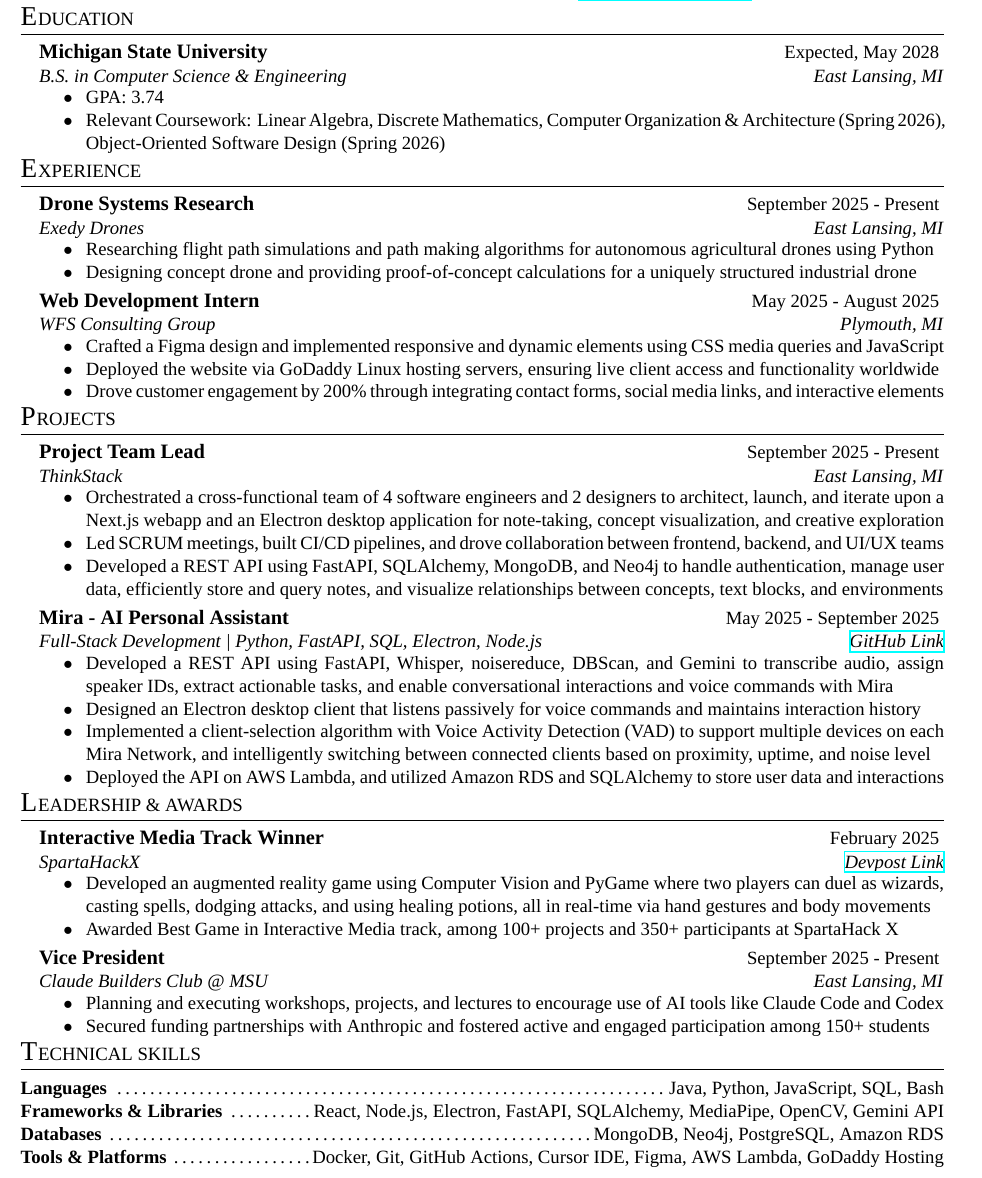
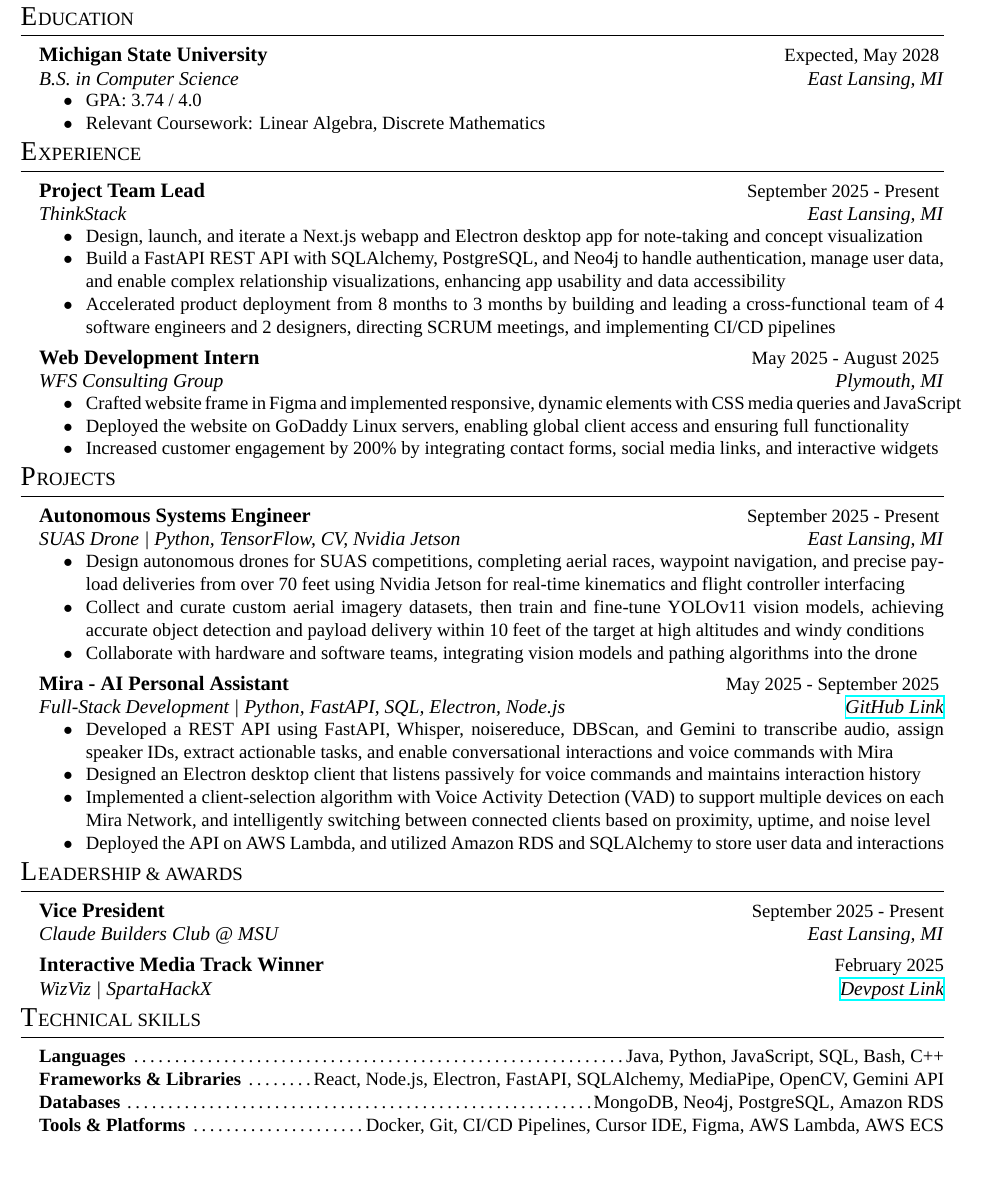
Before and after one commit to Ardusa/Ardusa.github.io, a LaTeX CV (resume/resume.tex, which reads resume/resume.cls): part of the page, cut so that both start at the same text. Compiled offline with XeLaTeX; a missing font is replaced by an installed copy or a similar font.

Commit message:
Update resume class version to v5.0, adjust margins, and enhance content clarity. Refined experience descriptions, added new project details, and improved formatting throughout the document.

```diff
--- a/resume/resume.cls
+++ b/resume/resume.cls
@@ -1,4 +1,4 @@
-\ProvidesClass{resume}[09/11/2025 v3.0 Ankur's Resume Class]
+\ProvidesClass{resume}[09/28/2025 v5.0 Ankur's Resume Class]
 
 \DeclareOption*{\PassOptionsToClass{\CurrentOption}{article}}
 \ProcessOptions\relax
@@ -17,15 +17,11 @@
 
 \pagestyle{empty}
 
-%----------------------------------------------------------------------------------------
-%	MARGINS
-%----------------------------------------------------------------------------------------
-
 \usepackage{geometry} % Required for adjusting page dimensions and margins
 
 \geometry{
-	top=0.4in, % Top margin
-	bottom=0.4in, % Bottom margin
+	top=0.5in, % Top margin
+	bottom=0.5in, % Bottom margin
 	left=0.5in, % Left margin
 	right=0.5in, % Right margin
 	% showframe, % Uncomment to show how the type block is set on the page
@@ -66,7 +62,7 @@
 
 % Defines the rSection environment for the major sections within the resume
 \newenvironment{rSection}[2]{ % 2 Parameters: First letter, Section Title
-	\vspace{-0.15em}
+	% \vspace{-0.15em}
 	\MakeUppercase{{\fontsize{16pt}{18pt}\selectfont #1}}$\hspace{0.05em}$\MakeUppercase{{\fontsize{11pt}{13pt}\selectfont #2}}
 	\medskip
 	\hrule
@@ -79,11 +75,11 @@
 }
 
 \newenvironment{rSectionEntry}[4]{ % 4 parameters: name of name of thing, dates, tagline, and location
-	\vspace{-0.1em}
+	% \vspace{-0.1em}
 	\textbf{\fontsize{12pt}{14pt}\selectfont #1} \hfill {#2}
 	\ifthenelse{\equal{#3}{}}{}{ % If the third parameter is empty, don't output parameters 3, 4
 		\\
-		{\fontsize{11pt}{13pt}\selectfont\textit{#3}} \hfill {\fontsize{11pt}{13pt}\selectfont\textit{#4}}
+		{\fontsize{11.5pt}{13pt}\selectfont\textit{#3}} \hfill {\fontsize{11.5pt}{13pt}\selectfont\textit{#4}}
 	}
 	\begin{list}{$\hspace{1em}\bullet\hspace{0.2em}$}{\leftmargin=2.5em}
 		\setlength{\itemsep}{-0.65em} \vspace{-0.7em} % Left is space between items, right is space before first item
--- a/resume/resume.tex
+++ b/resume/resume.tex
@@ -7,36 +7,37 @@
 \setmainfont{Times New Roman}
 
 \name{Ankur Desai}
-\address{(248) $\cdot$ 657 $\cdot$ 3805 \\ ardusa05@gmail.com \\ \href{https://ardusa.github.io/}{https://ardusa.github.io}}
+\address{(248) $\hspace{0.01em}$ 657 $\cdot$ 3805 \\ ardusa05@gmail.com \\ \href{https://ardusa.github.io/}{https://ardusa.github.io}}
 
 \begin{document}
 	\begin{rSection}{E}{ducation}
-		\begin{rSectionEntry}{Michigan State University}{Expected, May 2028}{B.S. in Computer Science \& Engineering}{East Lansing, MI}
-			\item GPA: 3.74
-			\item Relevant Coursework: Linear Algebra, Discrete Mathematics, Computer Organization \& Architecture (Spring 2026), Object-Oriented Software Design (Spring 2026)
+		\begin{rSectionEntry}{Michigan State University}{Expected, May 2028}{B.S. in Computer Science}{East Lansing, MI}
+			\item GPA: 3.74 / 4.0
+			\item Relevant Coursework: Linear Algebra, Discrete Mathematics
 		\end{rSectionEntry}
 	\end{rSection}
 
 	\begin{rSection}{E}{xperience}
-		\begin{rSectionEntry}{Drone Systems Research}{September 2025 - Present}{Exedy Drones}{East Lansing, MI}
-			\item Researching flight path simulations and path making algorithms for autonomous agricultural drones using Python
-			\item Designing concept drone and providing proof-of-concept calculations for a uniquely structured industrial drone
+		\begin{rSectionEntry}{Project Team Lead}{September 2025 - Present}{ThinkStack}{East Lansing, MI}
+			\item Design, launch, and iterate a Next.js webapp and Electron desktop app for note-taking and concept visualization
+			\item Build a FastAPI REST API with SQLAlchemy, PostgreSQL, and Neo4j to handle authentication, manage user data, and enable complex relationship visualizations, enhancing app usability and data accessibility
+			\item Accelerated product deployment from 8 months to 3 months by building and leading a cross-functional team of 4 software engineers and 2 designers, directing SCRUM meetings, and implementing CI/CD pipelines
 		\end{rSectionEntry}
 
 		\begin{rSectionEntry}{Web Development Intern}{May 2025 - August 2025}{WFS Consulting Group}{Plymouth, MI}
-			\item Crafted a Figma design and implemented responsive and dynamic elements using CSS media queries and JavaScript
-			\item Deployed the website via GoDaddy Linux hosting servers, ensuring live client access and functionality worldwide
-			\item Drove customer engagement by 200\% through integrating contact forms, social media links, and interactive elements
+			\item Crafted website frame in Figma and implemented responsive, dynamic elements with CSS media queries and JavaScript
+			\item Deployed the website on GoDaddy Linux servers, enabling global client access and ensuring full functionality
+			\item Increased customer engagement by 200\% by integrating contact forms, social media links, and interactive widgets
 		\end{rSectionEntry}
 	\end{rSection}
 
 	\begin{rSection}{P}{rojects}
-		\begin{rSectionEntry}{Project Team Lead}{September 2025 - Present}{ThinkStack}{East Lansing, MI}
-			\item Orchestrated a cross-functional team of 4 software engineers and 2 designers to architect, launch, and iterate upon a Next.js webapp and an Electron desktop application for note-taking, concept visualization, and creative exploration
-			\item Led SCRUM meetings, built CI/CD pipelines, and drove collaboration between frontend, backend, and UI/UX teams
-			\item Developed a REST API using FastAPI, SQLAlchemy, MongoDB, and Neo4j to handle authentication, manage user data, efficiently store and query notes, and visualize relationships between concepts, text blocks, and environments
-			% \item Used requirements engineering to gather client feedback, define project scope, and plan features for development
+		\begin{rSectionEntry}{Autonomous Systems Engineer}{September 2025 - Present}{SUAS Drone | Python, TensorFlow, CV, Nvidia Jetson}{East Lansing, MI}
+			\item Design autonomous drones for SUAS competitions, completing aerial races, waypoint navigation, and precise payload deliveries from over 70 feet using Nvidia Jetson for real-time kinematics and flight controller interfacing
+			\item Collect and curate custom aerial imagery datasets, then train and fine-tune YOLOv11 vision models, achieving accurate object detection and payload delivery within 10 feet of the target at high altitudes and windy conditions
+			\item Collaborate with hardware and software teams, integrating vision models and pathing algorithms into the drone
 		\end{rSectionEntry}
+
 
 		\begin{rSectionEntry}{Mira - AI Personal Assistant}{May 2025 - September 2025}{Full-Stack Development | Python, FastAPI, SQL, Electron, Node.js}{\href{https://github.com/mira-assistant}{GitHub Link}}
 			\item Developed a REST API using FastAPI, Whisper, noisereduce, DBScan, and Gemini to transcribe audio, assign speaker IDs, extract actionable tasks, and enable conversational interactions and voice commands with Mira
@@ -47,25 +48,21 @@
 	\end{rSection}
 
 	\begin{rSection}{L}{eadership \& Awards}
-		\begin{rSectionEntry}{Interactive Media Track Winner}{February 2025}{SpartaHackX}{\href{https://devpost.com/software/wizviz}{Devpost Link}}
-			\item Developed an augmented reality game using Computer Vision and PyGame where two players can duel as wizards, casting spells, dodging attacks, and using healing potions, all in real-time via hand gestures and body movements
-			\item Awarded Best Game in Interactive Media track, among 100+ projects and 350+ participants at SpartaHack X
-		\end{rSectionEntry}
+		\begin{rSectionEntryNoBullets}{Vice President}{September 2025 - Present}{Claude Builders Club @ MSU}{East Lansing, MI}
+		\end{rSectionEntryNoBullets}
 
-		\begin{rSectionEntry}{Vice President}{September 2025 - Present}{Claude Builders Club @ MSU}{East Lansing, MI}
-			\item Planning and executing workshops, projects, and lectures to encourage use of AI tools like Claude Code and Codex
-			\item Secured funding partnerships with Anthropic and fostered active and engaged participation among 150+ students
-		\end{rSectionEntry}
+		\begin{rSectionEntryNoBullets}{Interactive Media Track Winner}{February 2025}{WizViz | SpartaHackX}{\href{https://devpost.com/software/wizviz}{Devpost Link}}
+		\end{rSectionEntryNoBullets}
 	\end{rSection}
 
 	\begin{rSection}{T}{echnical Skills}
-		\begin{rSet}{Languages}{Java, Python, JavaScript, SQL, Bash}
+		\begin{rSet}{Languages}{Java, Python, JavaScript, SQL, Bash, C++}
 		\end{rSet}
 		\begin{rSet}{Frameworks \& Libraries}{React, Node.js, Electron, FastAPI, SQLAlchemy, MediaPipe, OpenCV, Gemini API}
 		\end{rSet}
 		\begin{rSet}{Databases}{MongoDB, Neo4j, PostgreSQL, Amazon RDS}
 		\end{rSet}
-		\begin{rSet}{Tools \& Platforms}{Docker, Git, GitHub Actions, Cursor IDE, Figma, AWS Lambda, GoDaddy Hosting}
+		\begin{rSet}{Tools \& Platforms}{Docker, Git, CI/CD Pipelines, Cursor IDE, Figma, AWS Lambda, AWS ECS}
 		\end{rSet}
 	\end{rSection}
 
```
Also changed, not shown: resume/resume.pdf, resume/resume.cls (15 more changed lines), 1 other file.
